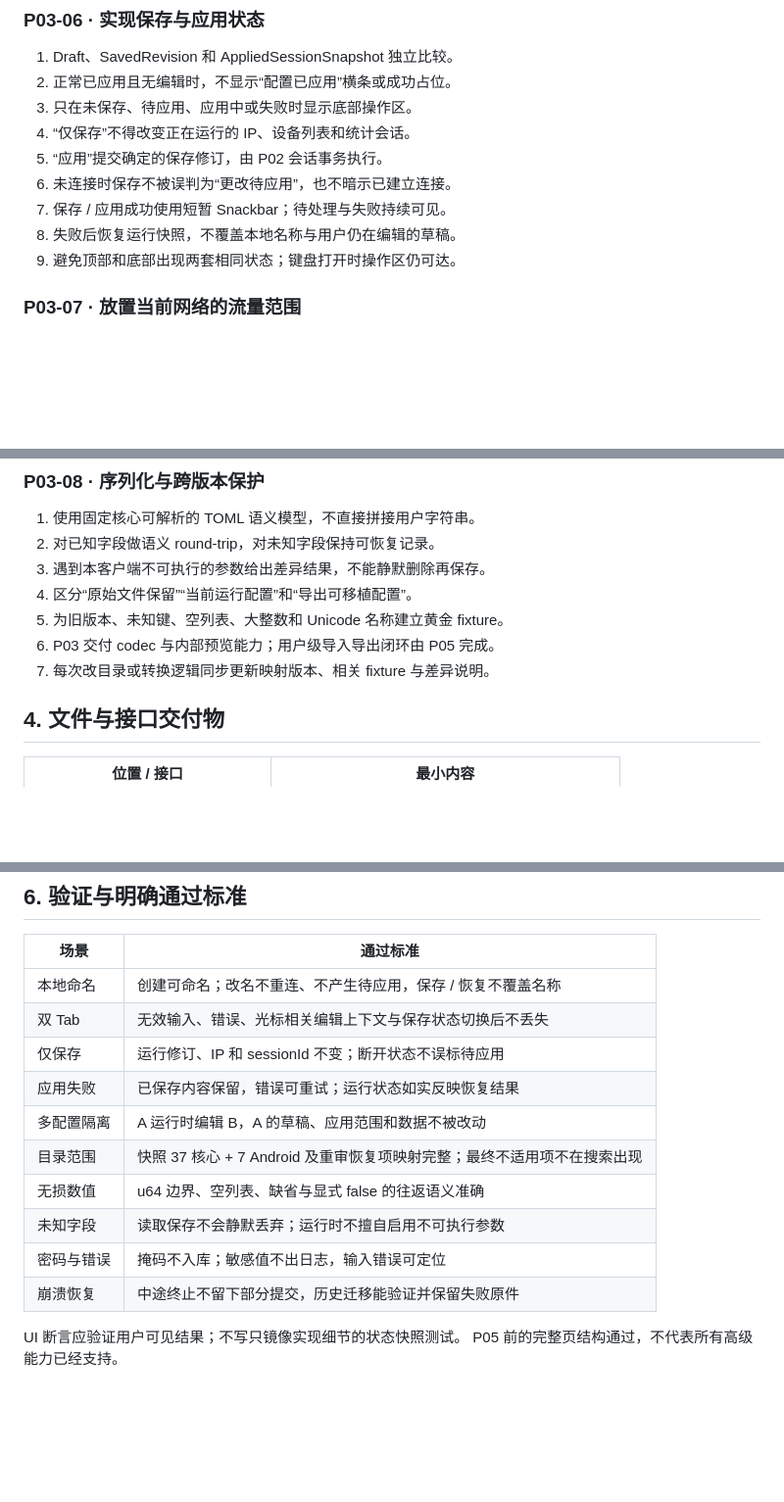
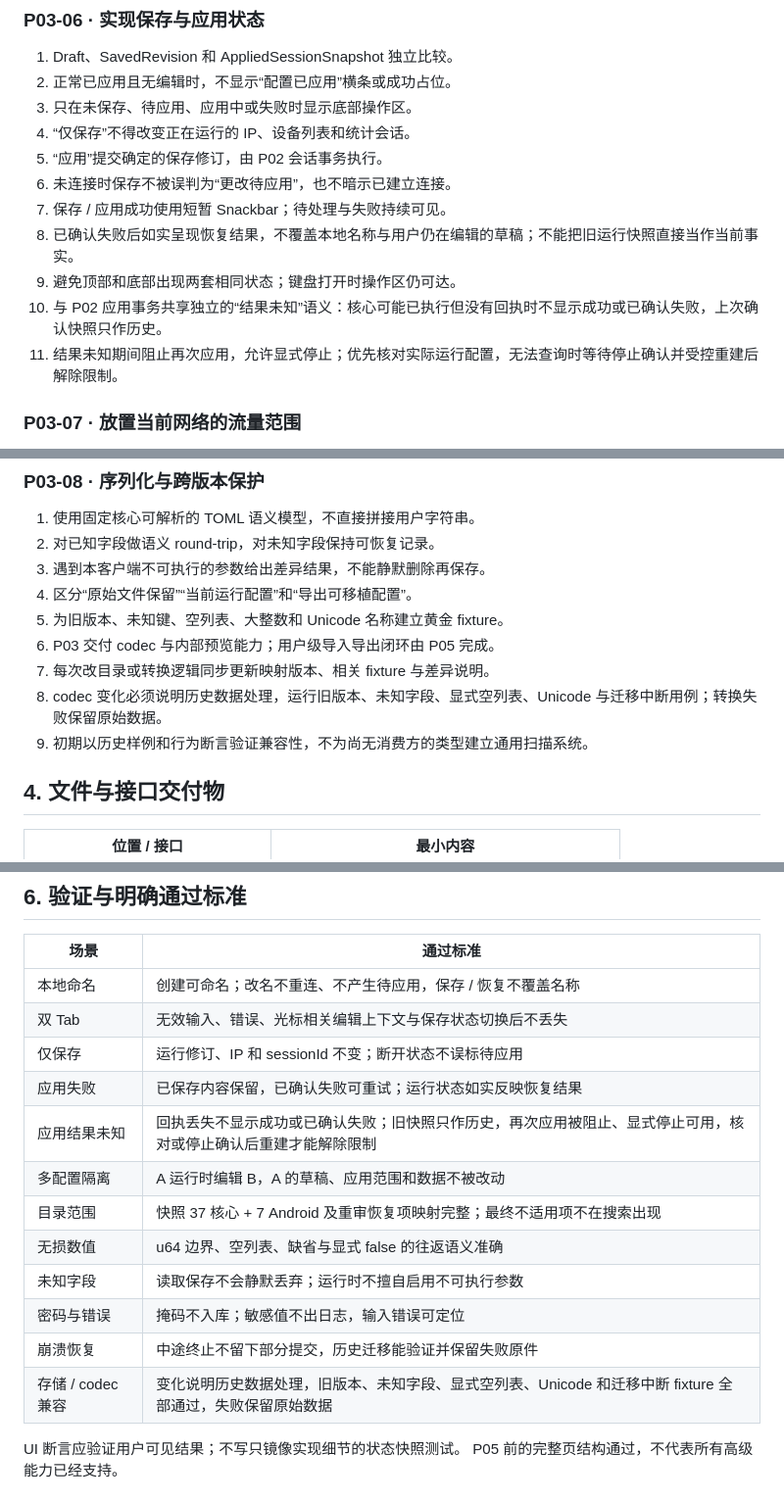
Before and after one commit to zzwtsy/Chuanmen, a Markdown page: docs/plan/p03-configuration.md, 3 parts joined by grey strips. Shown at 98% size. GitHub-like rendering; blank space fills up the shorter version.

```diff
--- a/docs/plan/p03-configuration.md
+++ b/docs/plan/p03-configuration.md
@@ -83,8 +84,10 @@
 5. “应用”提交确定的保存修订，由 P02 会话事务执行。
 6. 未连接时保存不被误判为“更改待应用”，也不暗示已建立连接。
 7. 保存 / 应用成功使用短暂 Snackbar；待处理与失败持续可见。
-8. 失败后恢复运行快照，不覆盖本地名称与用户仍在编辑的草稿。
+8. 已确认失败后如实呈现恢复结果，不覆盖本地名称与用户仍在编辑的草稿；不能把旧运行快照直接当作当前事实。
 9. 避免顶部和底部出现两套相同状态；键盘打开时操作区仍可达。
+10. 与 P02 应用事务共享独立的“结果未知”语义：核心可能已执行但没有回执时不显示成功或已确认失败，上次确认快照只作历史。
+11. 结果未知期间阻止再次应用，允许显式停止；优先核对实际运行配置，无法查询时等待停止确认并受控重建后解除限制。
 
 ### P03-07 · 放置当前网络的流量范围
 
@@ -106,6 +109,8 @@
 5. 为旧版本、未知键、空列表、大整数和 Unicode 名称建立黄金 fixture。
 6. P03 交付 codec 与内部预览能力；用户级导入导出闭环由 P05 完成。
 7. 每次改目录或转换逻辑同步更新映射版本、相关 fixture 与差异说明。
+8. codec 变化必须说明历史数据处理，运行旧版本、未知字段、显式空列表、Unicode 与迁移中断用例；转换失败保留原始数据。
+9. 初期以历史样例和行为断言验证兼容性，不为尚无消费方的类型建立通用扫描系统。
 
 ## 4. 文件与接口交付物
 
@@ -135,13 +140,15 @@
 | 本地命名 | 创建可命名；改名不重连、不产生待应用，保存 / 恢复不覆盖名称 |
 | 双 Tab | 无效输入、错误、光标相关编辑上下文与保存状态切换后不丢失 |
 | 仅保存 | 运行修订、IP 和 sessionId 不变；断开状态不误标待应用 |
-| 应用失败 | 已保存内容保留，错误可重试；运行状态如实反映恢复结果 |
+| 应用失败 | 已保存内容保留，已确认失败可重试；运行状态如实反映恢复结果 |
+| 应用结果未知 | 回执丢失不显示成功或已确认失败；旧快照只作历史，再次应用被阻止、显式停止可用，核对或停止确认后重建才能解除限制 |
 | 多配置隔离 | A 运行时编辑 B，A 的草稿、应用范围和数据不被改动 |
 | 目录范围 | 快照 37 核心 + 7 Android 及重审恢复项映射完整；最终不适用项不在搜索出现 |
 | 无损数值 | u64 边界、空列表、缺省与显式 false 的往返语义准确 |
 | 未知字段 | 读取保存不会静默丢弃；运行时不擅自启用不可执行参数 |
 | 密码与错误 | 掩码不入库；敏感值不出日志，输入错误可定位 |
 | 崩溃恢复 | 中途终止不留下部分提交，历史迁移能验证并保留失败原件 |
+| 存储 / codec 兼容 | 变化说明历史数据处理，旧版本、未知字段、显式空列表、Unicode 和迁移中断 fixture 全部通过，失败保留原始数据 |
 
 UI 断言应验证用户可见结果；不写只镜像实现细节的状态快照测试。
 P05 前的完整页结构通过，不代表所有高级能力已经支持。
```
Also changed, not shown: other parts of docs/plan/p03-configuration.md (+1 -0 lines), docs/plan/p02-vpn-core.md (+18 -5 lines), docs/plan/p04-observability-ui.md (+3 -0 lines).
